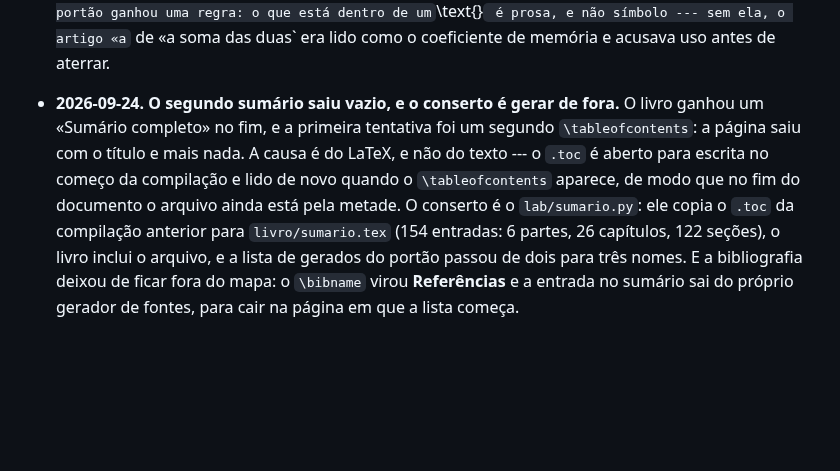
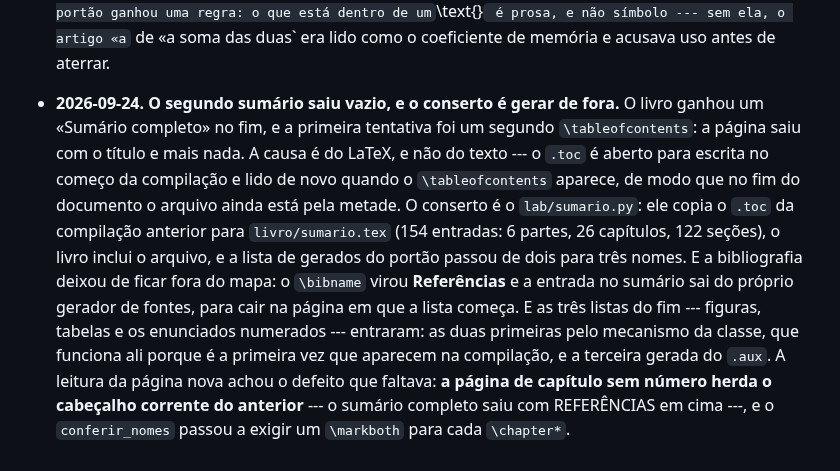
Before and after one commit to 0b3st4f3r4/k-frevo, a Markdown page: AGENTS.md, the part around the change. Drawn GitHub-style; blank space fills up the shorter version.

Commit message:
contrato: o defeito do cabecalho corrente entra no registro, e as tres listas tambem

```diff
--- a/AGENTS.md
+++ b/AGENTS.md
@@ -401,4 +401,4 @@ ewtheorem` do preâmbulo e **reprova** o `\cref` cujo ambiente não seja dono do
 
 - **2026-09-24.** **O segundo capítulo novo entrou, e o livro está em vinte e dois --- este é o mapa.** «O que a soma guarda` abre na conta que soma as porcentagens diárias para saber o que o índice andou: num mês as duas contas quase coincidem, e em vinte e seis anos a soma entrega metade do que aconteceu, sem que nada na conta avise. Ele constrói o **nível** e o **incremento** como dois objetos, o **logaritmo** como a operação que troca multiplicação por soma, o **retorno**, e a **banda do nível**, que cresce com a raiz do horizonte --- proposição própria, medida em quatro mil mundos e depois na série, onde ela exagera porque o desvio de um dia é carregado por poucos dias. Caderno E22 e o módulo `nivel` na biblioteca. As partes ficaram: **A raiz (1 a 3), As voltas (4 a 10), A travessia (11 a 16), O que não se compra (17 a 19), O enquadramento (20 e 21), O fecho (22)**. A renumeração foi o deslocamento de mais um nos vinte arquivos, nos `\input`, nos cabeçalhos, nas referências de `lib/` e `lab/` e nas âncoras do registro; o logaritmo e o índice `t` passaram a ser aterrados no capítulo 2, e o capítulo 3 perdeu o parágrafo que os construía, porque agora ele cita. **O log acima não é reescrito --- esta entrada é o mapa.** O portão ganhou uma regra: o que está dentro de um `\text{}` é prosa, e não símbolo --- sem ela, o artigo «a` de «a soma das duas` era lido como o coeficiente de memória e acusava uso antes de aterrar.
 
-- **2026-09-24.** **O segundo sumário saiu vazio, e o conserto é gerar de fora.** O livro ganhou um «Sumário completo» no fim, e a primeira tentativa foi um segundo `\tableofcontents`: a página saiu com o título e mais nada. A causa é do LaTeX, e não do texto --- o `.toc` é aberto para escrita no começo da compilação e lido de novo quando o `\tableofcontents` aparece, de modo que no fim do documento o arquivo ainda está pela metade. O conserto é o `lab/sumario.py`: ele copia o `.toc` da compilação anterior para `livro/sumario.tex` (154 entradas: 6 partes, 26 capítulos, 122 seções), o livro inclui o arquivo, e a lista de gerados do portão passou de dois para três nomes. E a bibliografia deixou de ficar fora do mapa: o `\bibname` virou **Referências** e a entrada no sumário sai do próprio gerador de fontes, para cair na página em que a lista começa.
+- **2026-09-24.** **O segundo sumário saiu vazio, e o conserto é gerar de fora.** O livro ganhou um «Sumário completo» no fim, e a primeira tentativa foi um segundo `\tableofcontents`: a página saiu com o título e mais nada. A causa é do LaTeX, e não do texto --- o `.toc` é aberto para escrita no começo da compilação e lido de novo quando o `\tableofcontents` aparece, de modo que no fim do documento o arquivo ainda está pela metade. O conserto é o `lab/sumario.py`: ele copia o `.toc` da compilação anterior para `livro/sumario.tex` (154 entradas: 6 partes, 26 capítulos, 122 seções), o livro inclui o arquivo, e a lista de gerados do portão passou de dois para três nomes. E a bibliografia deixou de ficar fora do mapa: o `\bibname` virou **Referências** e a entrada no sumário sai do próprio gerador de fontes, para cair na página em que a lista começa. E as três listas do fim --- figuras, tabelas e os enunciados numerados --- entraram: as duas primeiras pelo mecanismo da classe, que funciona ali porque é a primeira vez que aparecem na compilação, e a terceira gerada do `.aux`. A leitura da página nova achou o defeito que faltava: **a página de capítulo sem número herda o cabeçalho corrente do anterior** --- o sumário completo saiu com REFERÊNCIAS em cima ---, e o `conferir_nomes` passou a exigir um `\markboth` para cada `\chapter*`.
```
